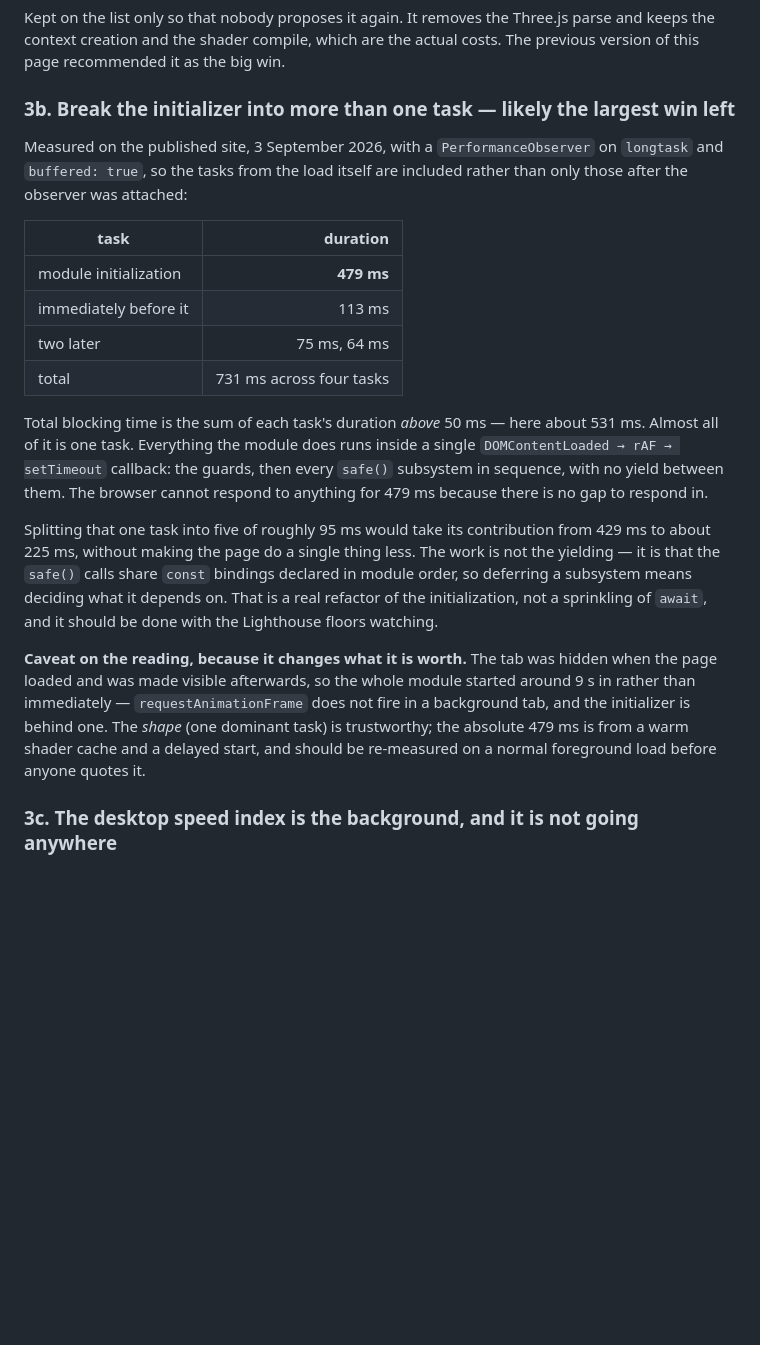
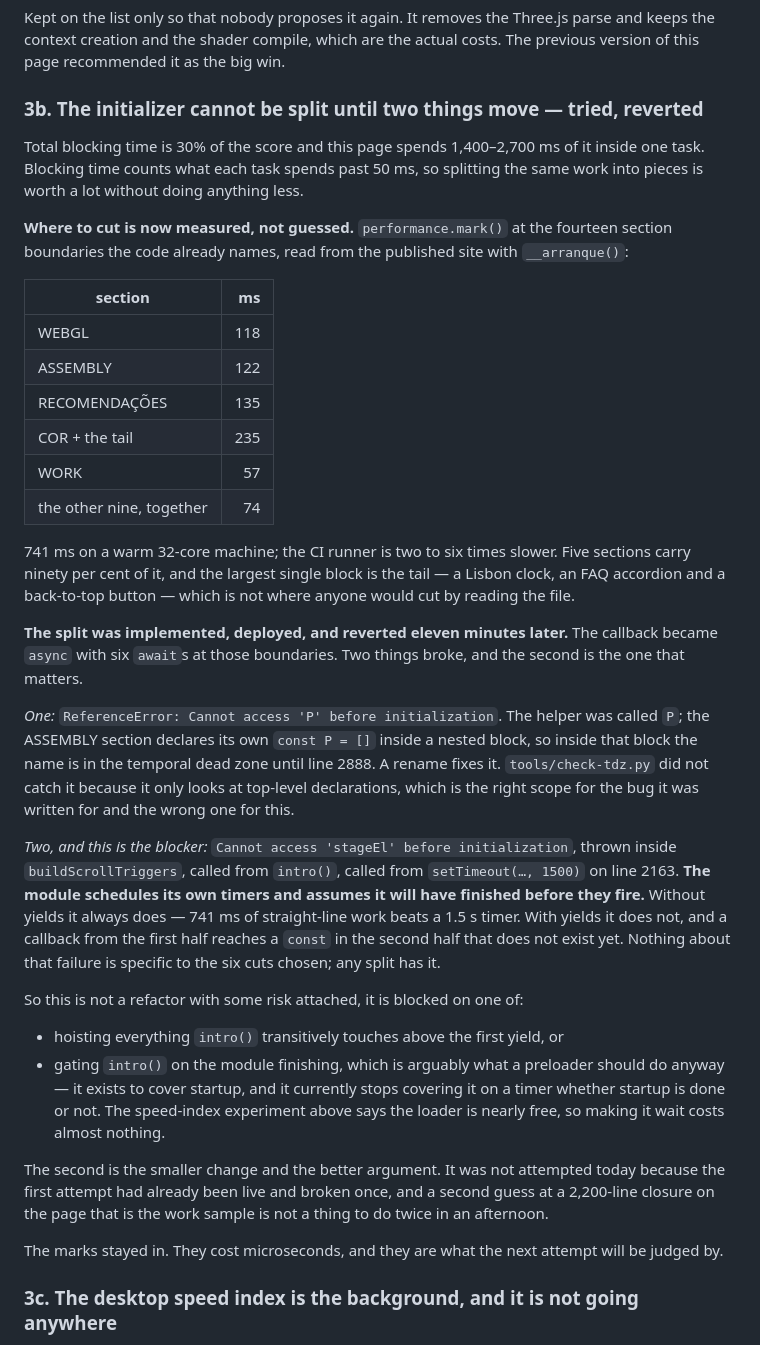
Before and after one commit to eimaieros/portfolio, a Markdown page: PERFORMANCE.md, the part around the change. GitHub-like rendering; blank space fills up the shorter version.

Commit message:
Why the split failed, which is more useful than the split would have been
Deployed the six yields, watched the site come up half-built, reverted eleven
minutes later. Both causes are recorded because the second one is a property of
the module, not of my six cuts.

One: the helper was called P, and the ASSEMBLY section declares its own
`const P = []` inside a nested block. Inside that block the name is in the
temporal dead zone until line 2888, so the second yield threw. A rename fixes
it. check-tdz.py missed it because it checks top-level declarations, which is
the right scope for the bug it was written for.

Two, and this is the blocker: buildScrollTriggers threw on `stageEl`, reached
from intro(), reached from a setTimeout(…, 1500) scheduled on line 2163. The
module sets its own timers and assumes it will be finished before they fire.
Without yields it always is -- 741 ms of straight-line work beats a 1.5 s timer.
With yields it is not, and a callback from the first half touches a const in the
second half that does not exist yet. Any split has this, not just mine.

So the item stops being "a refactor with some risk" and becomes blocked on one
of two named prerequisites: hoist everything intro() transitively touches above
the first yield, or gate intro() on the module finishing. The second is smaller
and is arguably correct on its own terms -- a preloader exists to cover startup
and this one stops covering it on a timer whether startup is done or not. The
speed-index experiment says the loader is nearly free, so making it wait costs
almost nothing.

Not attempted today. It had already been live and broken once, and a second
guess at a 2,200-line closure on the page that is the work sample is not a thing
to do twice in an afternoon.

Verified after the revert, on the published site: all fifteen marks reach 'fim',
__fbEstado() returns tier full, the Lisbon clock ticks, no console errors.

```diff
--- a/PERFORMANCE.md
+++ b/PERFORMANCE.md
@@ -282,39 +282,65 @@ Kept on the list only so that nobody proposes it again. It removes the Three.js
 parse and keeps the context creation and the shader compile, which are the
 actual costs. The previous version of this page recommended it as the big win.
 
-### 3b. Break the initializer into more than one task — likely the largest win left
+### 3b. The initializer cannot be split until two things move — tried, reverted
 
-Measured on the published site, 3 September 2026, with a `PerformanceObserver`
-on `longtask` and `buffered: true`, so the tasks from the load itself are
-included rather than only those after the observer was attached:
+Total blocking time is 30% of the score and this page spends 1,400–2,700 ms of
+it inside one task. Blocking time counts what each task spends past 50 ms, so
+splitting the same work into pieces is worth a lot without doing anything less.
 
-| task | duration |
+**Where to cut is now measured, not guessed.** `performance.mark()` at the
+fourteen section boundaries the code already names, read from the published site
+with `__arranque()`:
+
+| section | ms |
 |---|---:|
-| module initialization | **479 ms** |
-| immediately before it | 113 ms |
-| two later | 75 ms, 64 ms |
-| total | 731 ms across four tasks |
+| WEBGL | 118 |
+| ASSEMBLY | 122 |
+| RECOMENDAÇÕES | 135 |
+| COR + the tail | 235 |
+| WORK | 57 |
+| the other nine, together | 74 |
 
-Total blocking time is the sum of each task's duration *above* 50 ms — here
-about 531 ms. Almost all of it is one task. Everything the module does runs
-inside a single `DOMContentLoaded → rAF → setTimeout` callback: the guards, then
-every `safe()` subsystem in sequence, with no yield between them. The browser
-cannot respond to anything for 479 ms because there is no gap to respond in.
+741 ms on a warm 32-core machine; the CI runner is two to six times slower. Five
+sections carry ninety per cent of it, and the largest single block is the tail —
+a Lisbon clock, an FAQ accordion and a back-to-top button — which is not where
+anyone would cut by reading the file.
 
-Splitting that one task into five of roughly 95 ms would take its contribution
-from 429 ms to about 225 ms, without making the page do a single thing less. The
-work is not the yielding — it is that the `safe()` calls share `const` bindings
-declared in module order, so deferring a subsystem means deciding what it
-depends on. That is a real refactor of the initialization, not a sprinkling of
-`await`, and it should be done with the Lighthouse floors watching.
+**The split was implemented, deployed, and reverted eleven minutes later.** The
+callback became `async` with six `await`s at those boundaries. Two things broke,
+and the second is the one that matters.
 
-**Caveat on the reading, because it changes what it is worth.** The tab was
-hidden when the page loaded and was made visible afterwards, so the whole module
-started around 9 s in rather than immediately — `requestAnimationFrame` does not
-fire in a background tab, and the initializer is behind one. The *shape* (one
-dominant task) is trustworthy; the absolute 479 ms is from a warm shader cache
-and a delayed start, and should be re-measured on a normal foreground load
-before anyone quotes it.
+*One:* `ReferenceError: Cannot access 'P' before initialization`. The helper was
+called `P`; the ASSEMBLY section declares its own `const P = []` inside a nested
+block, so inside that block the name is in the temporal dead zone until line
+2888. A rename fixes it. `tools/check-tdz.py` did not catch it because it only
+looks at top-level declarations, which is the right scope for the bug it was
+written for and the wrong one for this.
+
+*Two, and this is the blocker:* `Cannot access 'stageEl' before initialization`,
+thrown inside `buildScrollTriggers`, called from `intro()`, called from
+`setTimeout(…, 1500)` on line 2163. **The module schedules its own timers and
+assumes it will have finished before they fire.** Without yields it always does —
+741 ms of straight-line work beats a 1.5 s timer. With yields it does not, and a
+callback from the first half reaches a `const` in the second half that does not
+exist yet. Nothing about that failure is specific to the six cuts chosen; any
+split has it.
+
+So this is not a refactor with some risk attached, it is blocked on one of:
+
+- hoisting everything `intro()` transitively touches above the first yield, or
+- gating `intro()` on the module finishing, which is arguably what a preloader
+  should do anyway — it exists to cover startup, and it currently stops covering
+  it on a timer whether startup is done or not. The speed-index experiment above
+  says the loader is nearly free, so making it wait costs almost nothing.
+
+The second is the smaller change and the better argument. It was not attempted
+today because the first attempt had already been live and broken once, and a
+second guess at a 2,200-line closure on the page that is the work sample is not
+a thing to do twice in an afternoon.
+
+The marks stayed in. They cost microseconds, and they are what the next attempt
+will be judged by.
 
 ### 3c. The desktop speed index is the background, and it is not going anywhere
 
```
